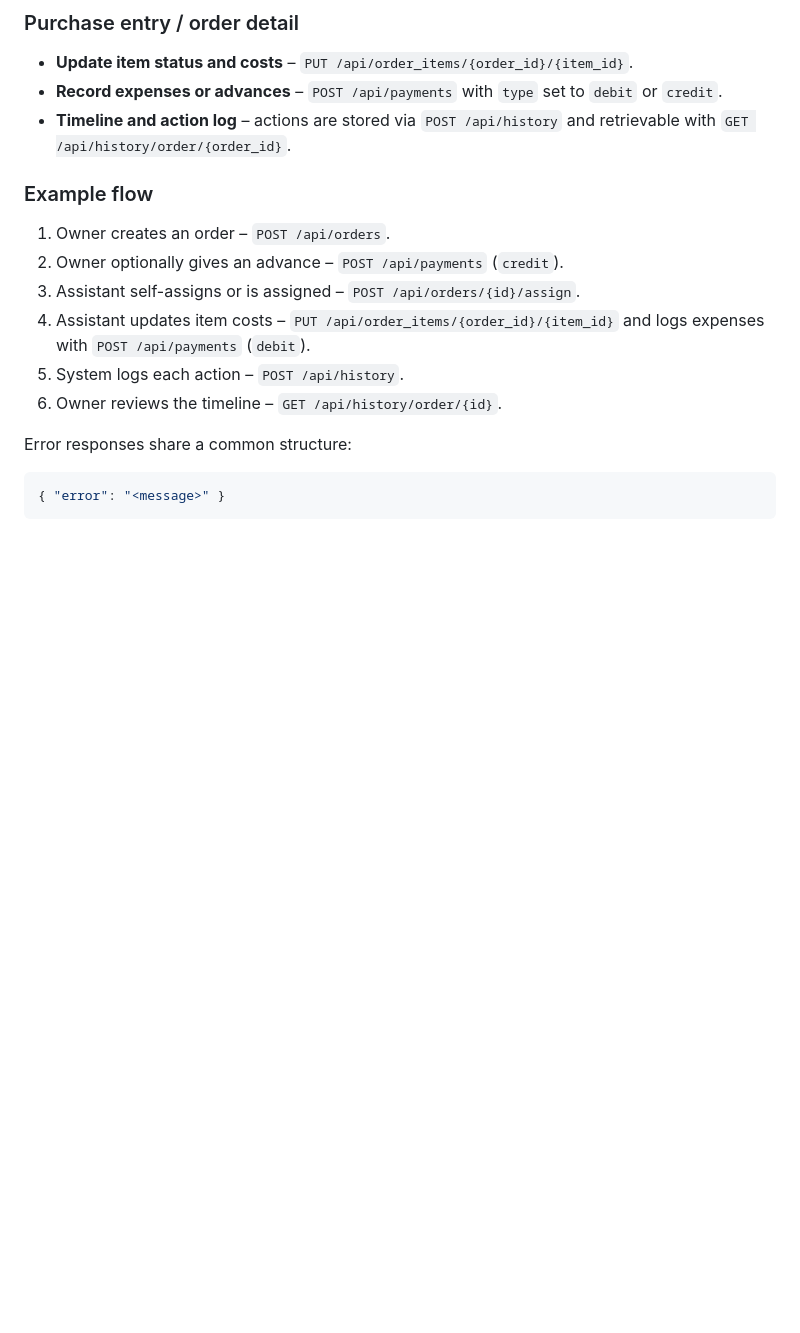
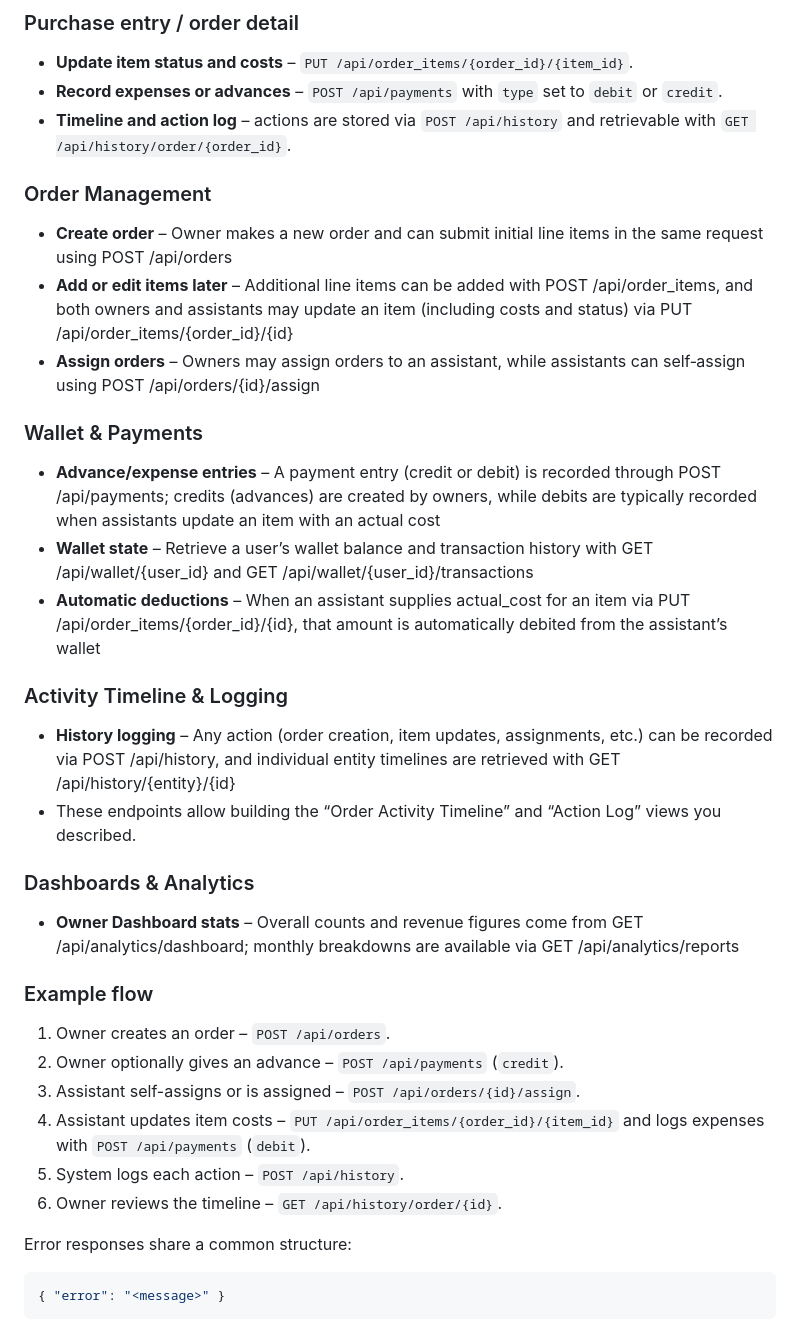
Before and after one commit to md-riaz/BazarTrack-API, a Markdown page: docs.md, the part around the change. Rendered like a GitHub page; blank space fills up the shorter version.

```diff
--- a/docs.md
+++ b/docs.md
@@ -19,6 +19,23 @@ The API supports an owner–assistant purchasing workflow. The list below shows
 - **Update item status and costs** – `PUT /api/order_items/{order_id}/{item_id}`.
 - **Record expenses or advances** – `POST /api/payments` with `type` set to `debit` or `credit`.
 - **Timeline and action log** – actions are stored via `POST /api/history` and retrievable with `GET /api/history/order/{order_id}`.
+
+### Order Management
+- **Create order** – Owner makes a new order and can submit initial line items in the same request using POST /api/orders
+- **Add or edit items later** – Additional line items can be added with POST /api/order_items, and both owners and assistants may update an item (including costs and status) via PUT /api/order_items/{order_id}/{id}
+- **Assign orders** – Owners may assign orders to an assistant, while assistants can self‑assign using POST /api/orders/{id}/assign
+
+### Wallet & Payments
+- **Advance/expense entries** – A payment entry (credit or debit) is recorded through POST /api/payments; credits (advances) are created by owners, while debits are typically recorded when assistants update an item with an actual cost
+- **Wallet state** – Retrieve a user’s wallet balance and transaction history with GET /api/wallet/{user_id} and GET /api/wallet/{user_id}/transactions
+- **Automatic deductions** – When an assistant supplies actual_cost for an item via PUT /api/order_items/{order_id}/{id}, that amount is automatically debited from the assistant’s wallet
+
+### Activity Timeline & Logging
+- **History logging** – Any action (order creation, item updates, assignments, etc.) can be recorded via POST /api/history, and individual entity timelines are retrieved with GET /api/history/{entity}/{id}
+- These endpoints allow building the “Order Activity Timeline” and “Action Log” views you described.
+
+### Dashboards & Analytics
+- **Owner Dashboard stats** – Overall counts and revenue figures come from GET /api/analytics/dashboard; monthly breakdowns are available via GET /api/analytics/reports
 
 ### Example flow
 1. Owner creates an order – `POST /api/orders`.
```
